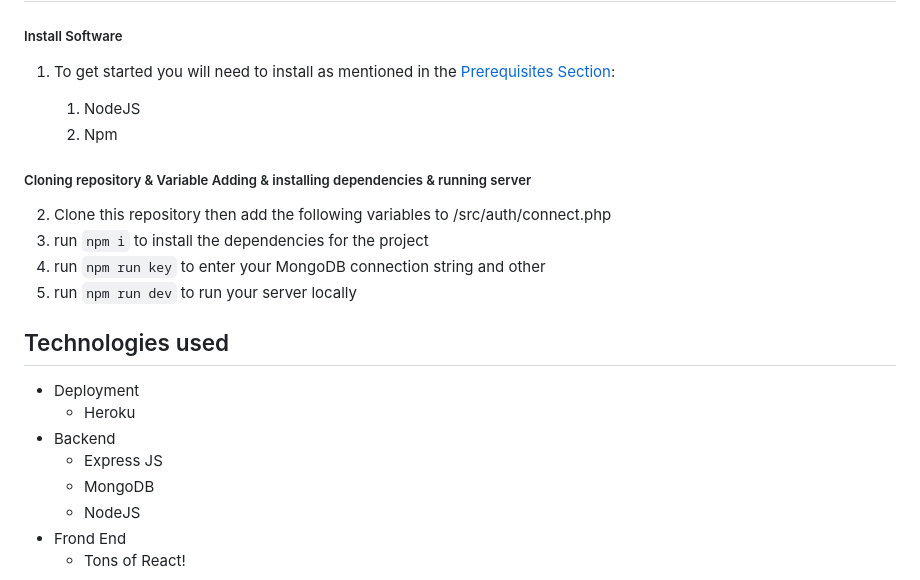
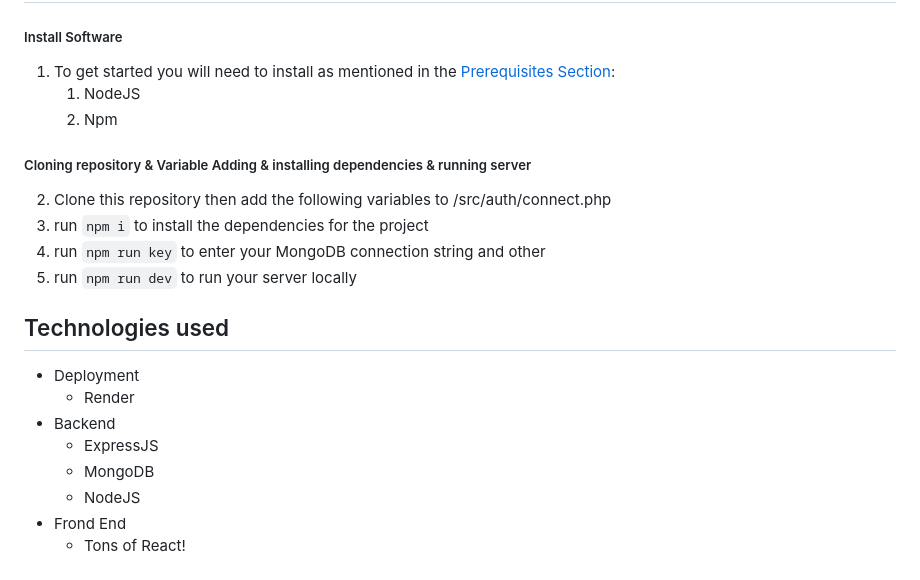
Before and after one commit to ohzecodes/the-Great-Hotel-App, a Markdown page: readme.md, the part around one of its changes. GitHub-like rendering.

```diff
--- a/readme.md
+++ b/readme.md
@@ -41,7 +41,6 @@ The class was given 15 days to build an entire application with these [technolog
 ##### Install Software
 
 1.  To get started you will need to install as mentioned in the [Prerequisites Section](#Prerequisites):
-
     1. NodeJS
     2. Npm
 
@@ -55,9 +54,9 @@ The class was given 15 days to build an entire application with these [technolog
 ## Technologies used
 
 - Deployment
-  - Heroku
+  - Render
 - Backend
-  - Express JS
+  - ExpressJS
   - MongoDB
   - NodeJS
 - Frond End
```
Also changed, not shown: other parts of readme.md (+18 -25 lines).
